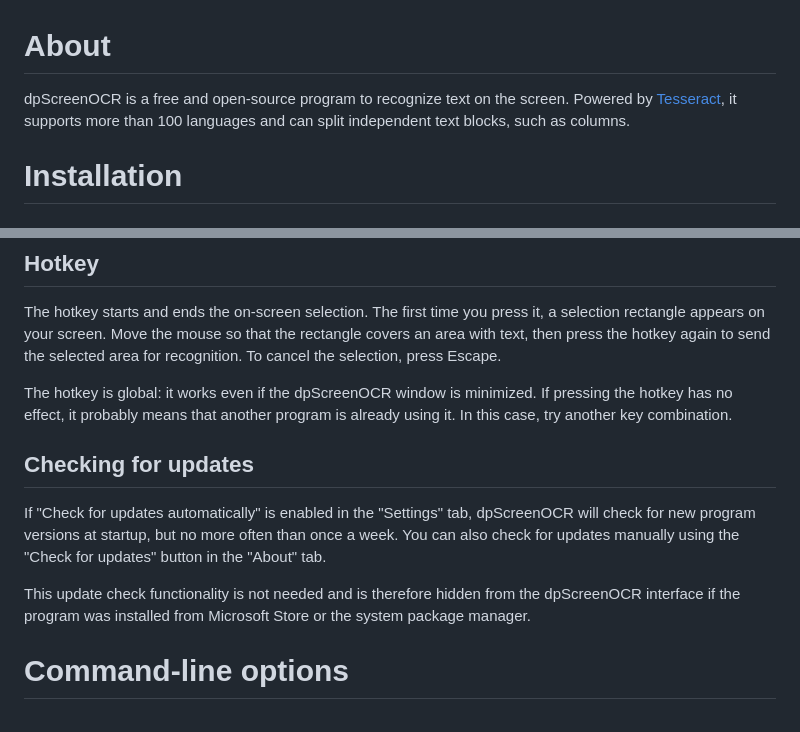
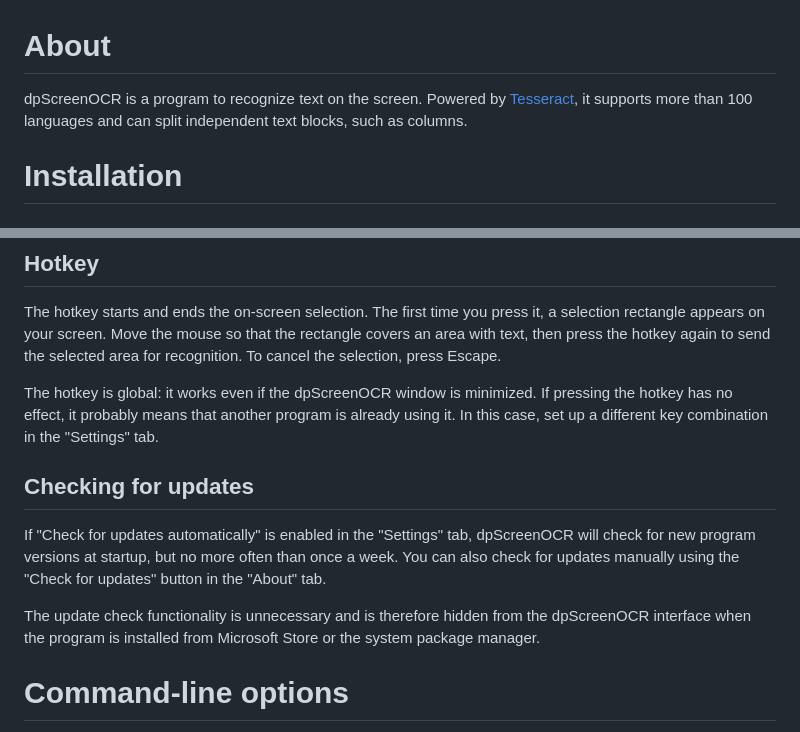
Before and after one commit to danpla/dpscreenocr, a Markdown page: doc/manual.md, 2 parts joined by grey strips. GitHub-like rendering.

```diff
--- a/doc/manual.md
+++ b/doc/manual.md
@@ -3,9 +3,9 @@
 
 # About
 
-dpScreenOCR is a free and open-source program to recognize text on the
-screen. Powered by [Tesseract][], it supports more than 100 languages
-and can split independent text blocks, such as columns.
+dpScreenOCR is a program to recognize text on the screen. Powered by
+[Tesseract], it supports more than 100 languages and can split
+independent text blocks, such as columns.
 
 [Tesseract]: https://en.wikipedia.org/wiki/Tesseract_(software)
 
@@ -257,8 +257,8 @@ selection, press Escape.
 
 The hotkey is global: it works even if the dpScreenOCR window is
 minimized. If pressing the hotkey has no effect, it probably means
-that another program is already using it. In this case, try another
-key combination.
+that another program is already using it. In this case, set up a
+different key combination in the "Settings" tab.
 
 
 ## Checking for updates
@@ -268,8 +268,8 @@ dpScreenOCR will check for new program versions at startup, but no
 more often than once a week. You can also check for updates manually
 using the "Check for updates" button in the "About" tab.
 
-This update check functionality is not needed and is therefore hidden
-from the dpScreenOCR interface if the program was installed from
+The update check functionality is unnecessary and is therefore hidden
+from the dpScreenOCR interface when the program is installed from
 Microsoft Store or the system package manager.
 
 
```
Also changed, not shown: other parts of doc/manual.md (+19 -19 lines).
